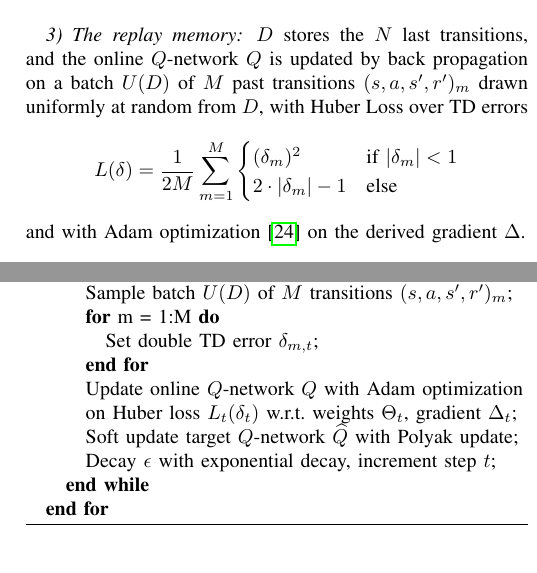
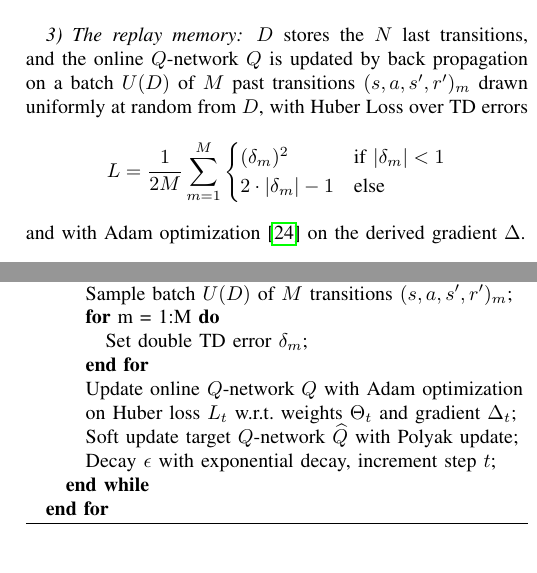
Before and after one commit to romainducrocq/DQN-ITSCwPD, a LaTeX paper (archive/paper/tex/2021_ducrocq_farhi_V1_arxiv.tex): two parts of the columns of page 3 of 9, joined at a grey line, cut so that both start at the same text. The pictures show the PDF file archive/paper/Deep_Reinforcement_Q_Learning_for_Intelligent_Traffic_Signal_Control_with_Partial_Detection.pdf that the author committed with the source.

Commit message:
preprint v1.2

```diff
--- a/archive/paper/tex/2021_ducrocq_farhi_V1_arxiv.tex
+++ b/archive/paper/tex/2021_ducrocq_farhi_V1_arxiv.tex
@@ -175,11 +175,11 @@ and with Adam optimization \cite{kingma2017adam} on the derived gradient $\Delta
             \STATE Sample batch $U(D)$ of $M$ transitions $(s,a,s',r')_m$;
             \FOR{m = 1:M}
                 \bindent
-                \STATE Set double TD error $\delta_{m,t}$;
+                \STATE Set double TD error $\delta_m$;
                 \eindent
             \ENDFOR
             \STATE Update online $Q$-network $Q$ with Adam optimization \\
-            on Huber loss $L_t(\delta_t)$ w.r.t. weights $\Theta_t$, gradient $\Delta_t$;
+            on Huber loss $L_t$ w.r.t. weights $\Theta_t$ and gradient $\Delta_t$;
             \STATE Soft update target $Q$-network $\widehat{Q}$ with Polyak update;
             \STATE Decay $\epsilon$ with exponential decay, increment step $t$;
             \eindent
```
Also changed, not shown: archive/paper/Deep_Reinforcement_Q_Learning_for_Intelligent_Traffic_Signal_Control_with_Partial_Detection.pdf, archive/paper/tex/2021_ducrocq_farhi_V1_arxiv.tex (2 more changed lines).
